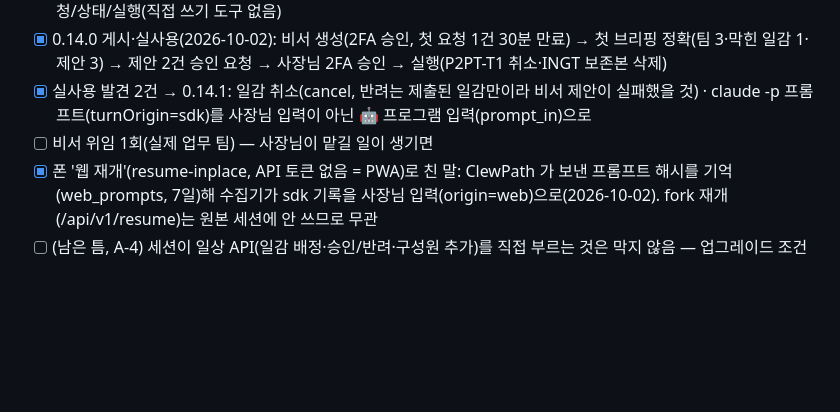
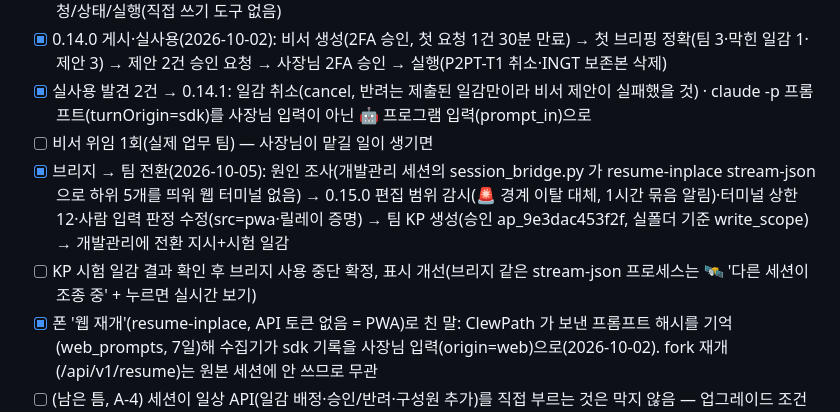
Before and after one commit to slpy22/clewpath, a Markdown page: TODOS.md, the part around the change. Rendered like a GitHub page; blank space fills up the shorter version.

Commit message:
docs(todos): 브리지 → 팀 KP 전환 기록
Co-Authored-By: Claude Opus 5.5 <noreply@anthropic.com>

```diff
--- a/TODOS.md
+++ b/TODOS.md
@@ -304,6 +304,8 @@ svcmon(사장님 모니터)이 13:07 `up → down` 을 기록했으나 복구
 - [x] 0.14.0 게시·실사용(2026-10-02): 비서 생성(2FA 승인, 첫 요청 1건 30분 만료) → 첫 브리핑 정확(팀 3·막힌 일감 1·제안 3) → 제안 2건 승인 요청 → 사장님 2FA 승인 → 실행(P2PT-T1 취소·INGT 보존본 삭제)
 - [x] 실사용 발견 2건 → 0.14.1: 일감 취소(cancel, 반려는 제출된 일감만이라 비서 제안이 실패했을 것) · claude -p 프롬프트(turnOrigin=sdk)를 사장님 입력이 아닌 🤖 프로그램 입력(prompt_in)으로
 - [ ] 비서 위임 1회(실제 업무 팀) — 사장님이 맡길 일이 생기면
+- [x] 브리지 → 팀 전환(2026-10-05): 원인 조사(개발관리 세션의 session_bridge.py 가 resume-inplace stream-json 으로 하위 5개를 띄워 웹 터미널 없음) → 0.15.0 편집 범위 감시(🚨 경계 이탈 대체, 1시간 묶음 알림)·터미널 상한 12·사람 입력 판정 수정(src=pwa·릴레이 증명) → 팀 KP 생성(승인 ap_9e3dac453f2f, 실폴더 기준 write_scope) → 개발관리에 전환 지시+시험 일감
+- [ ] KP 시험 일감 결과 확인 후 브리지 사용 중단 확정, 표시 개선(브리지 같은 stream-json 프로세스는 🛰 '다른 세션이 조종 중' + 누르면 실시간 보기)
 - [x] 폰 '웹 재개'(resume-inplace, API 토큰 없음 = PWA)로 친 말: ClewPath 가 보낸 프롬프트 해시를 기억(web_prompts, 7일)해 수집기가 sdk 기록을 사장님 입력(origin=web)으로(2026-10-02). fork 재개(/api/v1/resume)는 원본 세션에 안 쓰므로 무관
 - [ ] (남은 틈, A-4) 세션이 일상 API(일감 배정·승인/반려·구성원 추가)를 직접 부르는 것은 막지 않음 — 업그레이드 조건(팀 토큰) 그대로
 - [ ] **(조건부) 팀별 관리자 토큰 강제**(eng E-11, 결정 로그 e2457b66) — 지금은 '관리 세션만 쓴다' 가 프롬프트 약속이고 작성자는 자기 신고. **언제**: 비서가 사람 승인 없이 여러 팀을 관리하거나 같은 PC 에 다른 사용자 세션이 생길 때. 무엇: 팀 생성 시 토큰 발급·쓰기 필수, 워커는 자기 일감 제출만. 시작점: team.py 쓰기 함수 + server 팀 라우트. S
```
